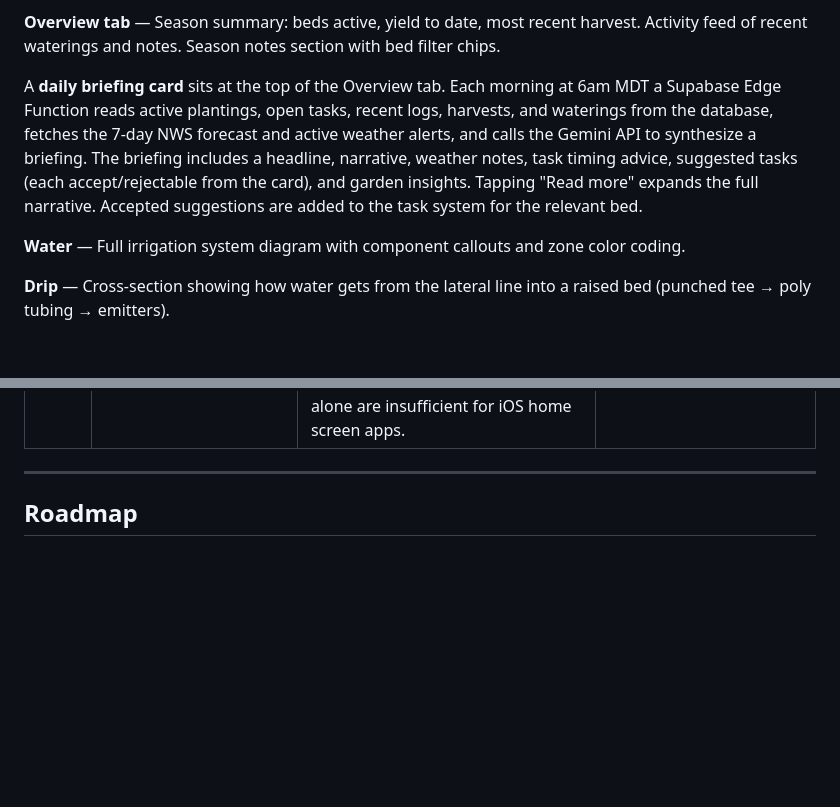
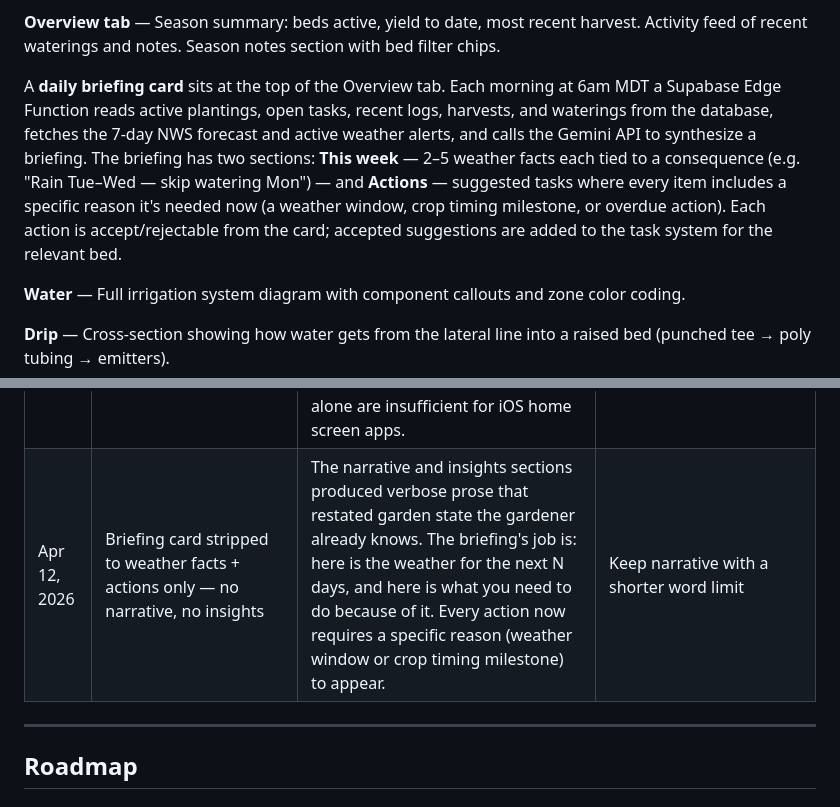
Before and after one commit to cdewittburrow/New-Garden-Tracker, a Markdown page: README.md, 2 parts joined by grey strips. GitHub-like rendering; blank space fills up the shorter version.

Commit message:
docs: update briefing card description and decision log
Co-Authored-By: Claude Sonnet 4.6 <noreply@anthropic.com>

```diff
--- a/README.md
+++ b/README.md
@@ -76,7 +76,7 @@ A task calendar below the grid shows all tasks this season by bed, filterable by
 
 **Overview tab** — Season summary: beds active, yield to date, most recent harvest. Activity feed of recent waterings and notes. Season notes section with bed filter chips.
 
-A **daily briefing card** sits at the top of the Overview tab. Each morning at 6am MDT a Supabase Edge Function reads active plantings, open tasks, recent logs, harvests, and waterings from the database, fetches the 7-day NWS forecast and active weather alerts, and calls the Gemini API to synthesize a briefing. The briefing includes a headline, narrative, weather notes, task timing advice, suggested tasks (each accept/rejectable from the card), and garden insights. Tapping "Read more" expands the full narrative. Accepted suggestions are added to the task system for the relevant bed.
+A **daily briefing card** sits at the top of the Overview tab. Each morning at 6am MDT a Supabase Edge Function reads active plantings, open tasks, recent logs, harvests, and waterings from the database, fetches the 7-day NWS forecast and active weather alerts, and calls the Gemini API to synthesize a briefing. The briefing has two sections: **This week** — 2–5 weather facts each tied to a consequence (e.g. "Rain Tue–Wed — skip watering Mon") — and **Actions** — suggested tasks where every item includes a specific reason it's needed now (a weather window, crop timing milestone, or overdue action). Each action is accept/rejectable from the card; accepted suggestions are added to the task system for the relevant bed.
 
 **Water** — Full irrigation system diagram with component callouts and zone color coding.
 
@@ -239,6 +239,7 @@ For planning and architecture: Claude.ai. For implementation: Claude Code. Diffe
 | Apr 2, 2026 | Gemini 2.5 Flash for AI synthesis in the edge function | Free tier with billing attached. As of April 2026, `gemini-2.0-flash` and `gemini-2.0-flash-lite` have `limit: 0` on the free tier for new projects — only `gemini-2.5-flash` carries actual free quota (20 RPD). Sufficient for 1 call/day with headroom. | Anthropic Claude Haiku (~$2/season), Gemini 2.0 Flash (quota blocked) |
 | Apr 2, 2026 | Google Cloud project must have "Generative Language API" enabled AND billing attached to unlock free tier | New Google Cloud projects created from AI Studio have the API enabled but free tier quotas default to 0. Attaching a billing account unlocks the quotas without charging for usage within the free limits. Not obvious from Google's documentation. | — |
 | Apr 2, 2026 | Service worker (`sw.js`) with network-first strategy for iOS PWA caching | iOS standalone PWA mode ignores `http-equiv` no-cache meta tags and aggressively caches the app shell. A service worker is the correct mechanism — always fetches fresh HTML when online, falls back to cache offline. `http-equiv` tags alone are insufficient for iOS home screen apps. | Strip no-cache meta tags; accept stale PWA behavior |
+| Apr 12, 2026 | Briefing card stripped to weather facts + actions only — no narrative, no insights | The narrative and insights sections produced verbose prose that restated garden state the gardener already knows. The briefing's job is: here is the weather for the next N days, and here is what you need to do because of it. Every action now requires a specific reason (weather window or crop timing milestone) to appear. | Keep narrative with a shorter word limit |
 
 ---
 
```
